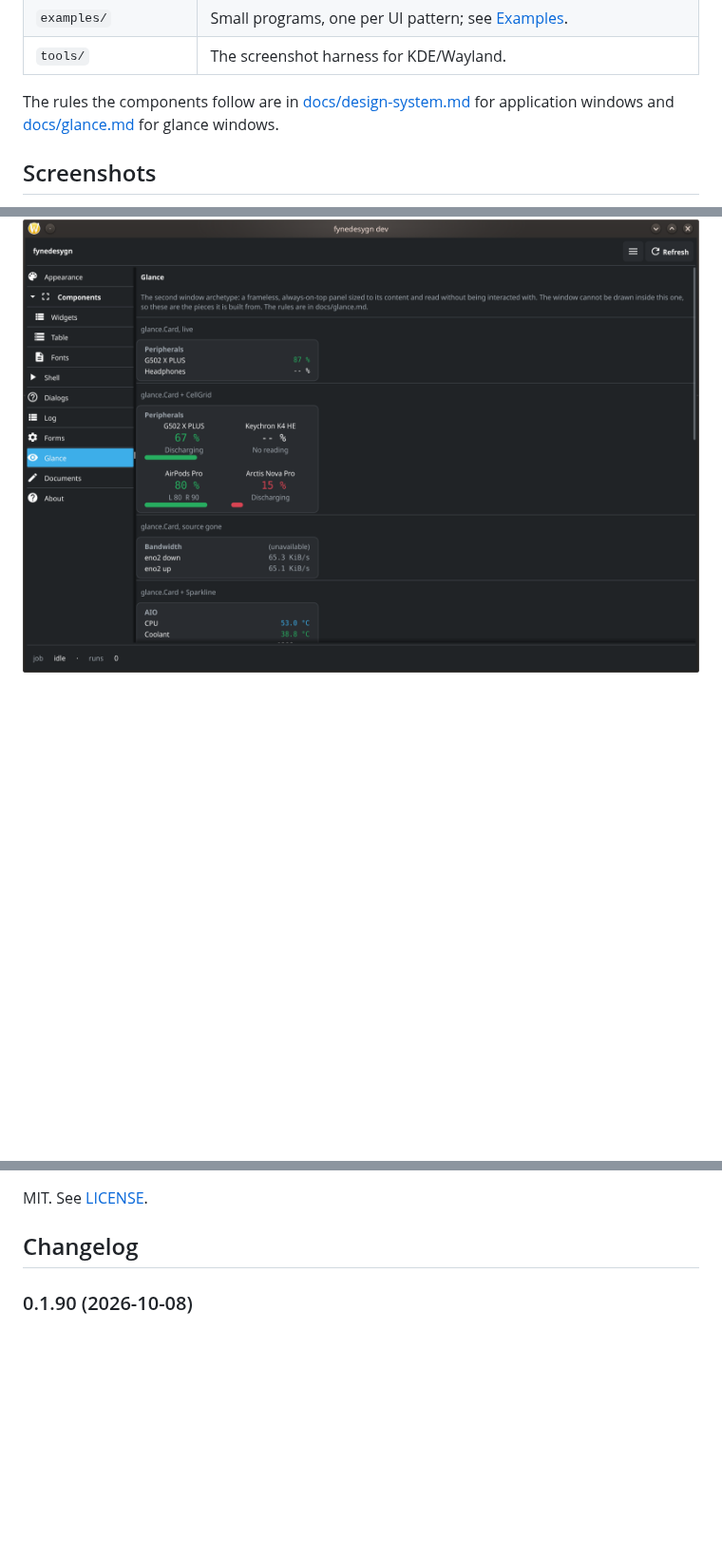
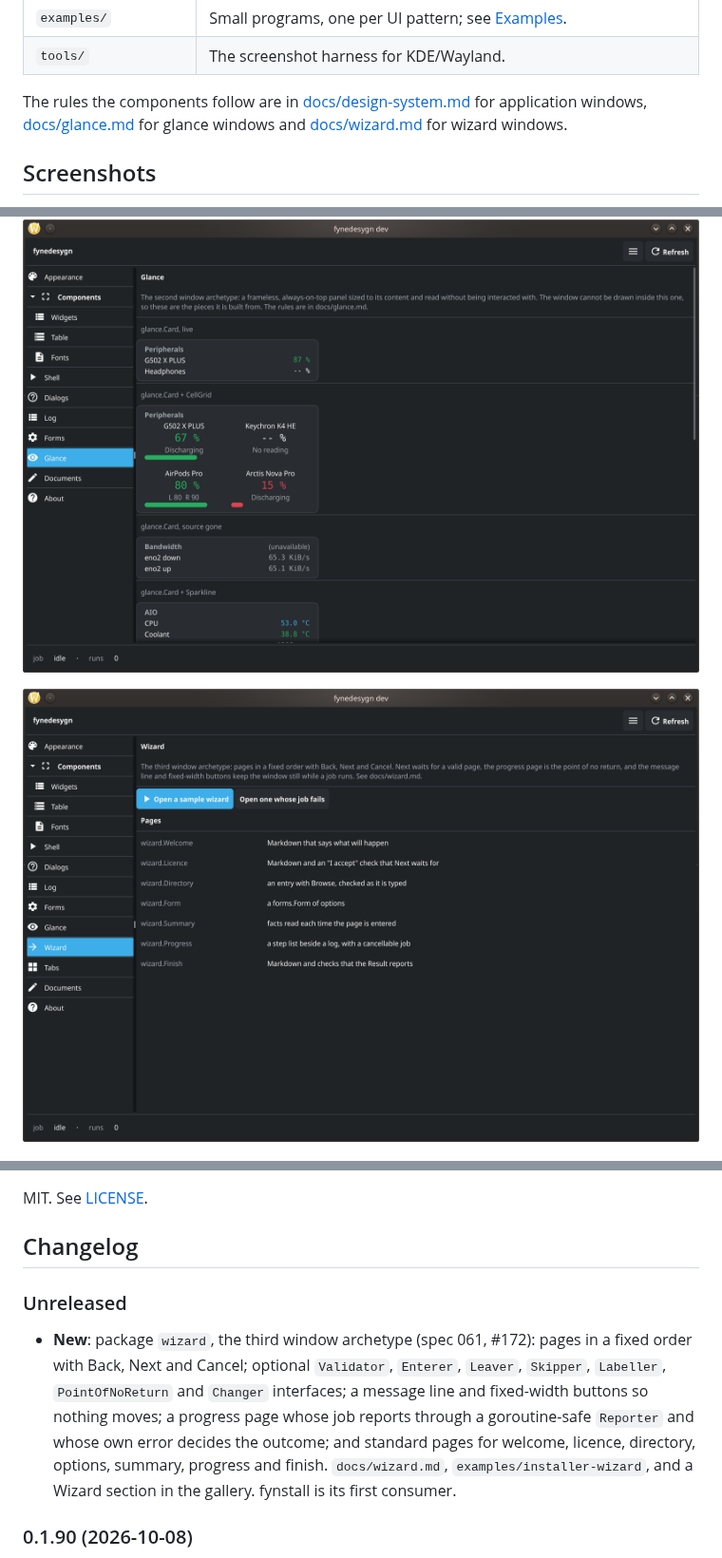
Before and after one commit to ushineko/fynedesygn, a Markdown page: README.md, 3 parts joined by grey strips. Shown at 95% size. Drawn GitHub-style; pictures changed too: docs/img/gallery-wizard.png (added); blank space fills up the shorter version.

```diff
--- a/README.md
+++ b/README.md
@@ -56,8 +57,9 @@ hand-synced copies.
 | `tools/` | The screenshot harness for KDE/Wayland. |
 
 The rules the components follow are in
-[docs/design-system.md](docs/design-system.md) for application windows and
-[docs/glance.md](docs/glance.md) for glance windows.
+[docs/design-system.md](docs/design-system.md) for application windows,
+[docs/glance.md](docs/glance.md) for glance windows and
+[docs/wizard.md](docs/wizard.md) for wizard windows.
 
 ## Screenshots
 
@@ -86,6 +88,8 @@ with the same command and check the alt text still matches.
 
 ![The Glance section: the always-on-top panel vocabulary drawn at the width a real glance window uses, each piece captioned with its Go name — a live card, a card of four peripheral cells with a bar under each battery level — green, green and red — and none under the keyboard that has no reading, a card whose source has gone with its header marked "(unavailable)" and its values dimmed, a card with a two-trace sparkline under its rows, a bare sparkline of two interfaces' down and up rates on one shared scale, one interface in the scheme's link blue and the other in violet, each with its upload a faded copy of it and the quieter interface a low line along the floor, a card of four quota meters whose bars run green, green, amber and red as they approach their limits, a column of rows in four states, and each value formatter shown at three magnitudes in a monospace column.](docs/img/gallery-glance.png)
 
+![The Wizard section: a heading and a paragraph saying what the third window archetype is, a highlighted "Open a sample wizard" button beside "Open one whose job fails", and a Pages card listing the seven standard pages by Go name, wizard.Welcome to wizard.Finish, each with one line on what it is built from.](docs/img/gallery-wizard.png)
+
 ![The Tabs section: one entry in the navigation and a strip of three buttons above the content — Economy, highlighted, then Movement and Ships — with the Economy page drawn beneath, a heading and one line saying what shell.Tabs is.](docs/img/gallery-tabs.png)
 
 ## Examples
@@ -263,6 +271,18 @@ Work is specified in `specs/` and follows the conventions in
 MIT. See [LICENSE](LICENSE).
 
 ## Changelog
+
+### Unreleased
+
+- **New**: package `wizard`, the third window archetype (spec 061, #172):
+  pages in a fixed order with Back, Next and Cancel; optional `Validator`,
+  `Enterer`, `Leaver`, `Skipper`, `Labeller`, `PointOfNoReturn` and
+  `Changer` interfaces; a message line and fixed-width buttons so nothing
+  moves; a progress page whose job reports through a goroutine-safe
+  `Reporter` and whose own error decides the outcome; and standard pages for
+  welcome, licence, directory, options, summary, progress and finish.
+  `docs/wizard.md`, `examples/installer-wizard`, and a Wizard section in the
+  gallery. fynstall is its first consumer.
 
 ### 0.1.90 (2026-10-08)
 
```
Also changed, not shown: other parts of README.md (+6 -1 lines), docs/design-system.md (+4 -1 lines), docs/wizard.md (added, +156 -0 lines), specs/056-a-window-that-goes-through-pages-in-order.md (deleted, +0 -147 lines), specs/061-a-window-that-goes-through-pages-in-order.md (added, +211 -0 lines), docs/img/installer-wizard.png (added), 10 other files.
